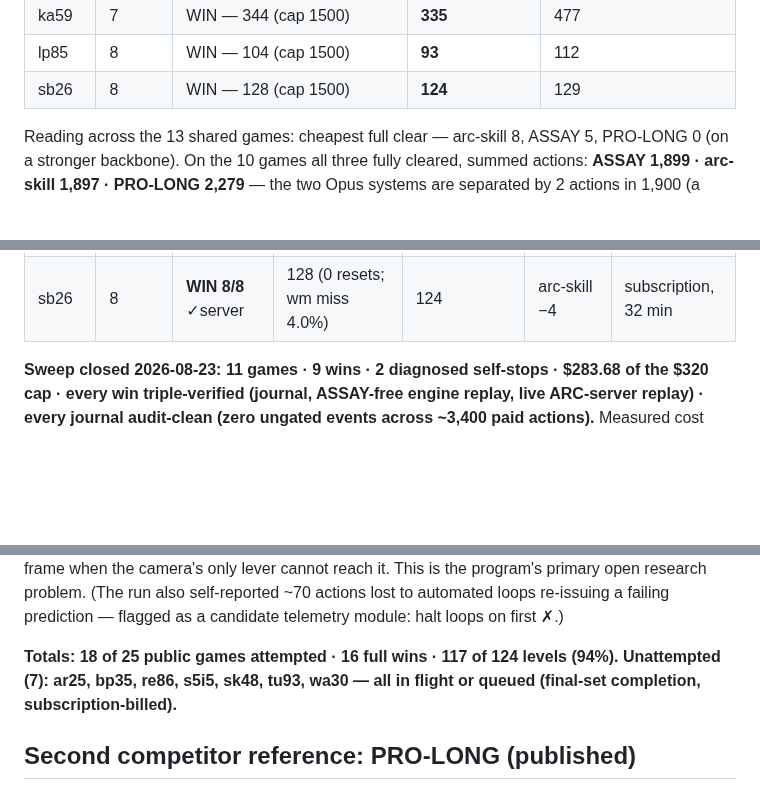
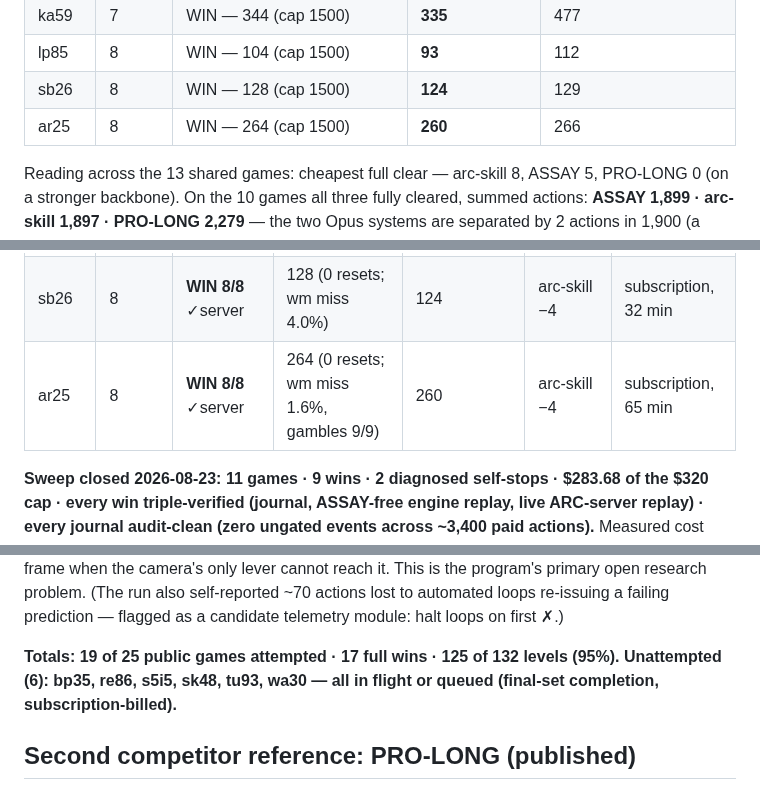
Before and after one commit to arjmandi/assay, a Markdown page: bench/arcagi/RESULTS.md, 3 parts joined by grey strips. Drawn GitHub-style; blank space fills up the shorter version.

Commit message:
bench/arcagi: ar25 WIN 8/8 in 264 (server-verified, gambles 9/9, wm miss 1.6%); record 19 games, 17 wins, 125/132 (95%)

```diff
--- a/bench/arcagi/RESULTS.md
+++ b/bench/arcagi/RESULTS.md
@@ -45,6 +45,7 @@ clear of that game across the three systems.
 | ka59 | 7 | WIN — 344 (cap 1500) | **335** | 477 |
 | lp85 | 8 | WIN — 104 (cap 1500) | **93** | 112 |
 | sb26 | 8 | WIN — 128 (cap 1500) | **124** | 129 |
+| ar25 | 8 | WIN — 264 (cap 1500) | **260** | 266 |
 
 Reading across the 13 shared games: cheapest full clear — arc-skill 8, ASSAY
 5, PRO-LONG 0 (on a stronger backbone). On the 10 games all three fully
@@ -70,6 +71,7 @@ than PRO-LONG on 9 of 10 (tn36 the exception).
 | ka59 | 7 | **WIN 7/7** ✓server | 344 (0 resets) | 335 | arc-skill −9 | $31.12, 95 min |
 | lp85 | 8 | **WIN 8/8** ✓server | 104 (0 resets) | 93 | arc-skill −11 | $19.64, 60 min |
 | sb26 | 8 | **WIN 8/8** ✓server | 128 (0 resets; wm miss 4.0%) | 124 | arc-skill −4 | subscription, 32 min |
+| ar25 | 8 | **WIN 8/8** ✓server | 264 (0 resets; wm miss 1.6%, gambles 9/9) | 260 | arc-skill −4 | subscription, 65 min |
 
 **Sweep closed 2026-08-23: 11 games · 9 wins · 2 diagnosed self-stops ·
 $283.68 of the $320 cap · every win triple-verified (journal, ASSAY-free
@@ -98,9 +100,9 @@ This is the program's primary open research problem. (The run also
 self-reported ~70 actions lost to automated loops re-issuing a failing
 prediction — flagged as a candidate telemetry module: halt loops on first ✗.)
 
-**Totals: 18 of 25 public games attempted · 16 full wins · 117 of 124 levels
-(94%). Unattempted (7): ar25, bp35, re86, s5i5, sk48, tu93, wa30 — all in
-flight or queued (final-set completion, subscription-billed).**
+**Totals: 19 of 25 public games attempted · 17 full wins · 125 of 132 levels
+(95%). Unattempted (6): bp35, re86, s5i5, sk48, tu93, wa30 — all in flight or
+queued (final-set completion, subscription-billed).**
 
 ## Second competitor reference: PRO-LONG (published)
 
```
